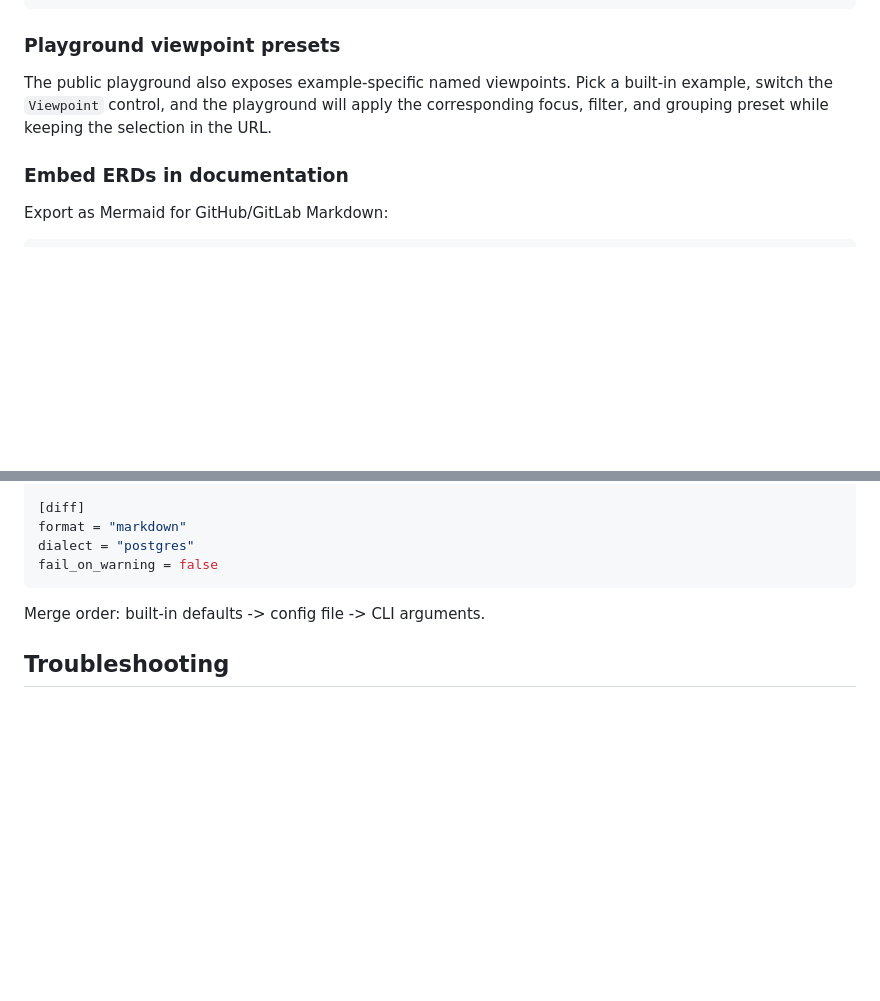
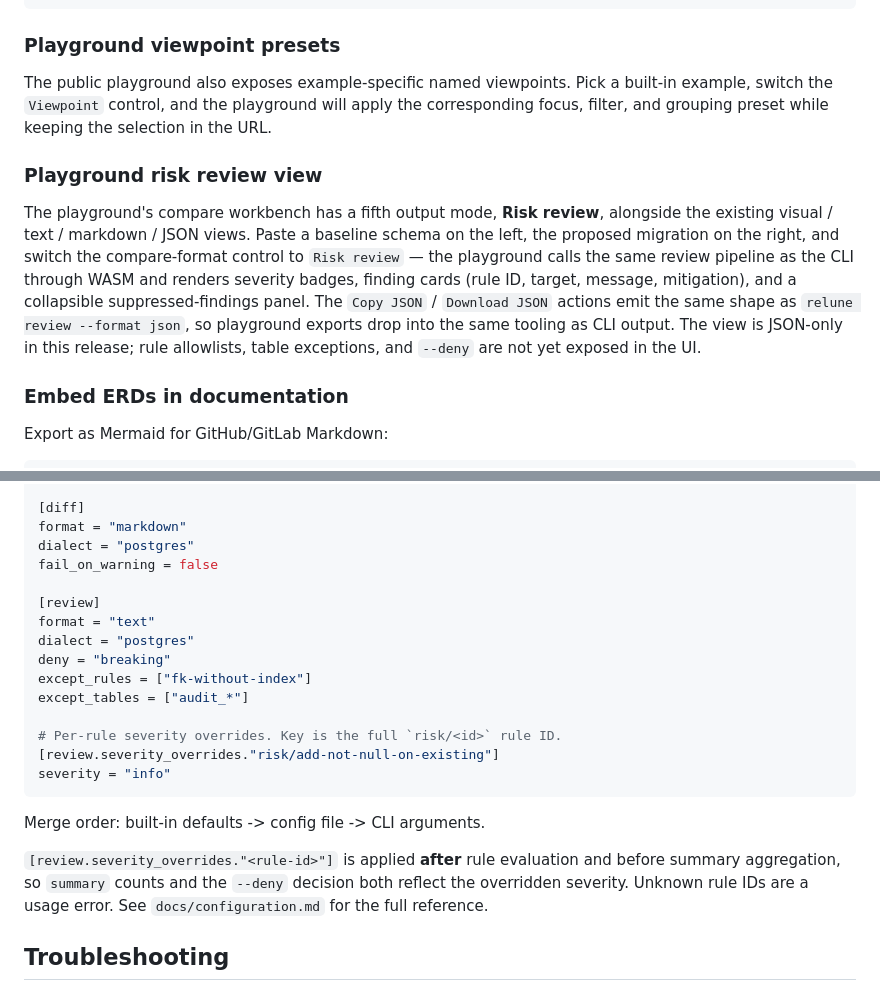
Before and after one commit to mhiro2/relune, a Markdown page: skills/relune/SKILL.md, 2 parts joined by grey strips. Drawn GitHub-style; blank space fills up the shorter version.

````diff
--- a/skills/relune/SKILL.md
+++ b/skills/relune/SKILL.md
@@ -330,6 +330,10 @@ relune render --sql new.sql --focus <CHANGED_TABLE> --depth 1 -o area.svg
 
 The public playground also exposes example-specific named viewpoints. Pick a built-in example, switch the `Viewpoint` control, and the playground will apply the corresponding focus, filter, and grouping preset while keeping the selection in the URL.
 
+### Playground risk review view
+
+The playground's compare workbench has a fifth output mode, **Risk review**, alongside the existing visual / text / markdown / JSON views. Paste a baseline schema on the left, the proposed migration on the right, and switch the compare-format control to `Risk review` — the playground calls the same review pipeline as the CLI through WASM and renders severity badges, finding cards (rule ID, target, message, mitigation), and a collapsible suppressed-findings panel. The `Copy JSON` / `Download JSON` actions emit the same shape as `relune review --format json`, so playground exports drop into the same tooling as CLI output. The view is JSON-only in this release; rule allowlists, table exceptions, and `--deny` are not yet exposed in the UI.
+
 ### Embed ERDs in documentation
 
 Export as Mermaid for GitHub/GitLab Markdown:
@@ -410,9 +448,22 @@ fail_on_warning = false
 format = "markdown"
 dialect = "postgres"
 fail_on_warning = false
+
+[review]
+format = "text"
+dialect = "postgres"
+deny = "breaking"
+except_rules = ["fk-without-index"]
+except_tables = ["audit_*"]
+
+# Per-rule severity overrides. Key is the full `risk/<id>` rule ID.
+[review.severity_overrides."risk/add-not-null-on-existing"]
+severity = "info"
 ```
 
 Merge order: built-in defaults -> config file -> CLI arguments.
+
+`[review.severity_overrides."<rule-id>"]` is applied **after** rule evaluation and before summary aggregation, so `summary` counts and the `--deny` decision both reflect the overridden severity. Unknown rule IDs are a usage error. See `docs/configuration.md` for the full reference.
 
 ## Troubleshooting
 
````
Also changed, not shown: other parts of skills/relune/SKILL.md (+39 -5 lines).
